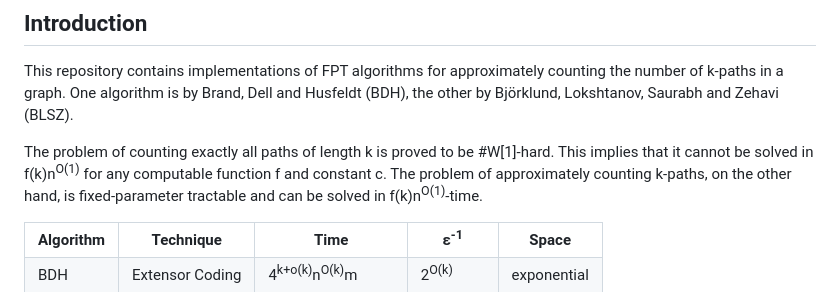
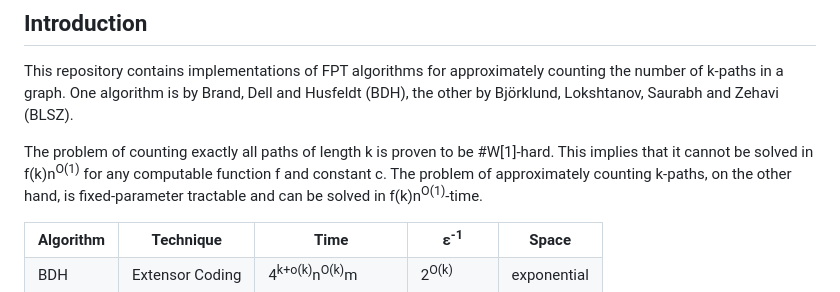
Before and after one commit to jansaltenberger/approximate-counting-k-paths, a Markdown page: README.md, the part around the change. GitHub-like rendering.

```diff
--- a/README.md
+++ b/README.md
@@ -1,7 +1,7 @@
 ## Introduction
 This repository contains implementations of FPT algorithms for approximately counting the number of k-paths in a graph. One algorithm is by Brand, Dell and Husfeldt (BDH), the other by Björklund, Lokshtanov, Saurabh and Zehavi (BLSZ).
 
-The problem of counting exactly all paths of length k is proved to be #W[1]-hard. This implies that it cannot be solved in f(k)n<sup>O(1)</sup> for any computable function f and constant c. The problem of approximately counting k-paths, on the other hand, is fixed-parameter tractable and can be solved in f(k)n<sup>O(1)</sup>-time.
+The problem of counting exactly all paths of length k is proven to be #W[1]-hard. This implies that it cannot be solved in f(k)n<sup>O(1)</sup> for any computable function f and constant c. The problem of approximately counting k-paths, on the other hand, is fixed-parameter tractable and can be solved in f(k)n<sup>O(1)</sup>-time.
 
 <table>
     <tr>
```
